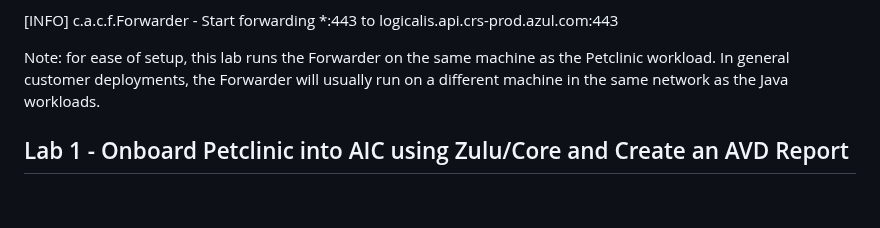
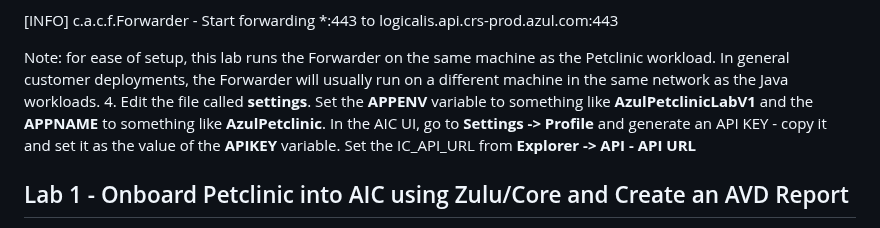
Before and after one commit to AzulSystems/IntelligenceCloudEvaluationLab, a Markdown page: readme.md, the part around the change. Rendered like a GitHub page; blank space fills up the shorter version.

```diff
--- a/readme.md
+++ b/readme.md
@@ -30,6 +30,7 @@ Welcome to the Azul Systems Evaluation Lab for the Azul Intelligence Cloud (AIC)
 [INFO] c.a.c.f.Forwarder - Start forwarding *:443 to logicalis.api.crs-prod.azul.com:443
 
 Note: for ease of setup, this lab runs the Forwarder on the same machine as the Petclinic workload. In general customer deployments, the Forwarder will usually run on a different machine in the same network as the Java workloads.
+4. Edit the file called **settings**. Set the **APPENV** variable to something like **AzulPetclinicLabV1** and the **APPNAME** to something like **AzulPetclinic**. In the AIC UI, go to **Settings -> Profile** and generate an API KEY - copy it and set it as the value of the **APIKEY** variable. Set the IC_API_URL from **Explorer -> API - API URL**
 
 ## Lab 1 - Onboard Petclinic into AIC using Zulu/Core and Create an AVD Report
 
```
